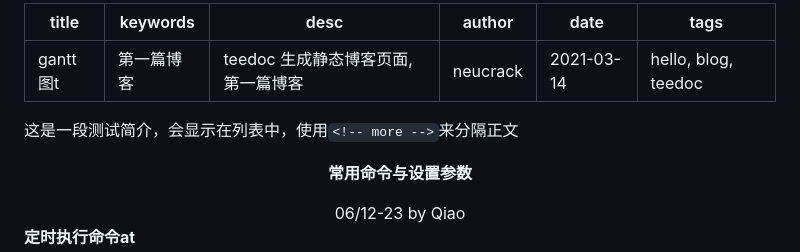
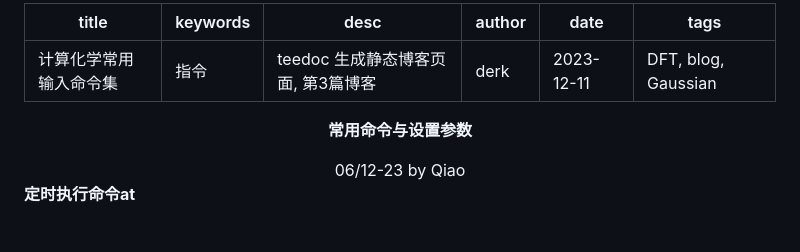
Before and after one commit to qiao-ze/qiao-ze.github.io, a Markdown page: blog/category1/command.md, the part around the change. GitHub-like rendering; blank space fills up the shorter version.

```diff
--- a/blog/category1/command.md
+++ b/blog/category1/command.md
@@ -1,18 +1,12 @@
 ---
-title: gantt图t
-keywords: 第一篇博客
-desc: teedoc 生成静态博客页面, 第一篇博客
-author: neucrack
-date: 2021-03-14
-tags: hello, blog, teedoc
+title: 计算化学常用输入命令集
+keywords: 指令
+desc: teedoc 生成静态博客页面, 第3篇博客
+author: derk
+date: 2023-12-11
+tags: DFT, blog, Gaussian
 ---
 
-
-
-
-这是一段测试简介，会显示在列表中，使用`<!-- more -->`来分隔正文
-
-<!-- more -->
 
 
 
```
